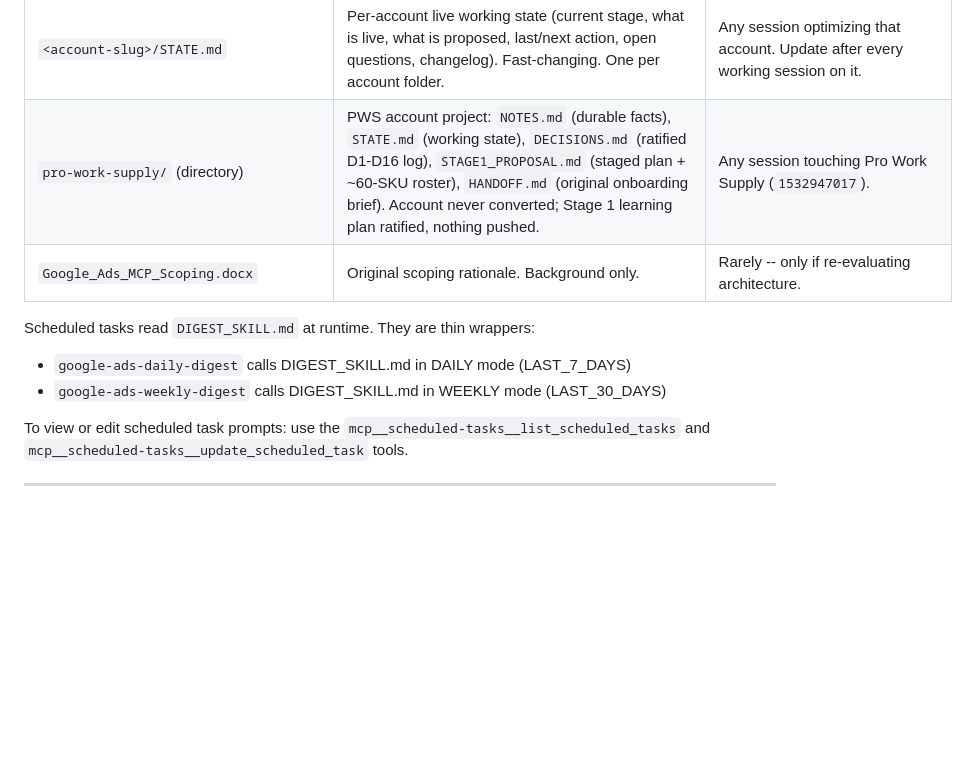
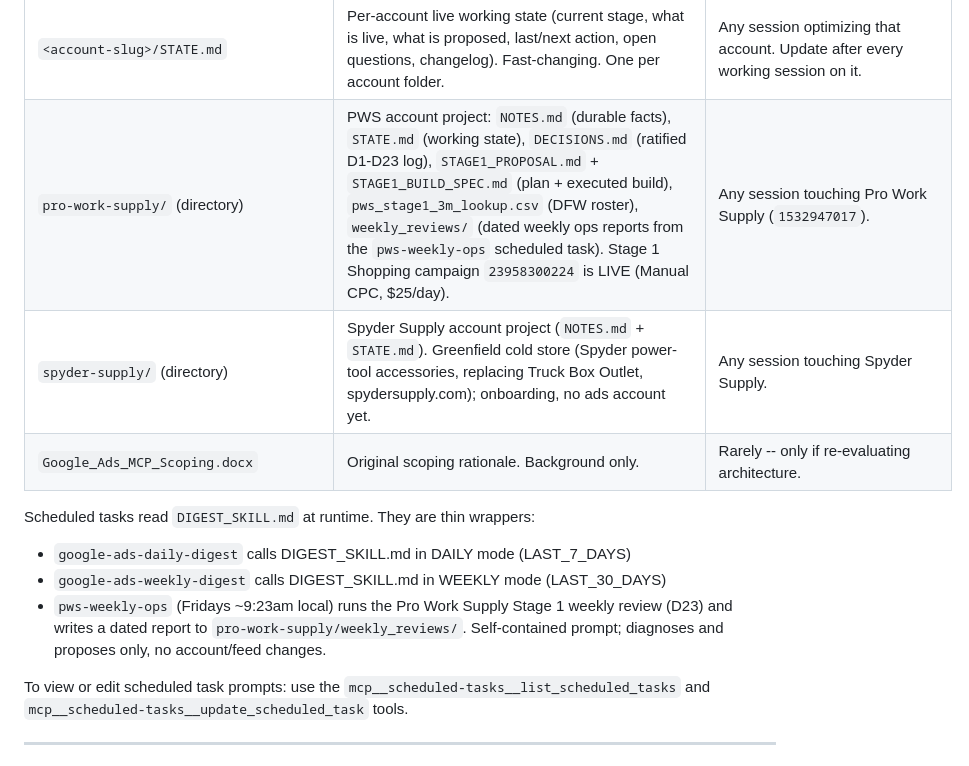
Before and after one commit to adampaquette-source/google-ads-mcp, a Markdown page: CLAUDE.md, the part around the change. Drawn GitHub-style; blank space fills up the shorter version.

```diff
--- a/CLAUDE.md
+++ b/CLAUDE.md
@@ -225,12 +225,14 @@ Digest content is **written by Claude via the Anthropic API**, not hand-template
 | `PPC_ADVISOR.md` | The Google Ads / PPC advisor persona AND canonical evergreen optimization knowledge (diagnosis framework, learning-phase rules, budget-for-learning math, channel selection, feed curation, staged rollout, failure modes). Also defines the per-account markdown system (NOTES.md + STATE.md), the account registry, and the maintenance / self-improvement rules for it. | At the start of any campaign or account optimization session. Update evergreen best practices only after consulting Adam. |
 | `<account-slug>/NOTES.md` | Per-account durable facts and standing rules (identifiers, store identity, economics, hard rules, quirks, known data gaps). Authoritative reference for the account. One per account folder. | Any session optimizing that account. Update when an account fact changes; bump the date. |
 | `<account-slug>/STATE.md` | Per-account live working state (current stage, what is live, what is proposed, last/next action, open questions, changelog). Fast-changing. One per account folder. | Any session optimizing that account. Update after every working session on it. |
-| `pro-work-supply/` (directory) | PWS account project: `NOTES.md` (durable facts), `STATE.md` (working state), `DECISIONS.md` (ratified D1-D16 log), `STAGE1_PROPOSAL.md` (staged plan + ~60-SKU roster), `HANDOFF.md` (original onboarding brief). Account never converted; Stage 1 learning plan ratified, nothing pushed. | Any session touching Pro Work Supply (`1532947017`). |
+| `pro-work-supply/` (directory) | PWS account project: `NOTES.md` (durable facts), `STATE.md` (working state), `DECISIONS.md` (ratified D1-D23 log), `STAGE1_PROPOSAL.md` + `STAGE1_BUILD_SPEC.md` (plan + executed build), `pws_stage1_3m_lookup.csv` (DFW roster), `weekly_reviews/` (dated weekly ops reports from the `pws-weekly-ops` scheduled task). Stage 1 Shopping campaign `23958300224` is LIVE (Manual CPC, $25/day). | Any session touching Pro Work Supply (`1532947017`). |
+| `spyder-supply/` (directory) | Spyder Supply account project (`NOTES.md` + `STATE.md`). Greenfield cold store (Spyder power-tool accessories, replacing Truck Box Outlet, spydersupply.com); onboarding, no ads account yet. | Any session touching Spyder Supply. |
 | `Google_Ads_MCP_Scoping.docx` | Original scoping rationale. Background only. | Rarely -- only if re-evaluating architecture. |
 
 Scheduled tasks read `DIGEST_SKILL.md` at runtime. They are thin wrappers:
 - `google-ads-daily-digest` calls DIGEST_SKILL.md in DAILY mode (LAST_7_DAYS)
 - `google-ads-weekly-digest` calls DIGEST_SKILL.md in WEEKLY mode (LAST_30_DAYS)
+- `pws-weekly-ops` (Fridays ~9:23am local) runs the Pro Work Supply Stage 1 weekly review (D23) and writes a dated report to `pro-work-supply/weekly_reviews/`. Self-contained prompt; diagnoses and proposes only, no account/feed changes.
 
 To view or edit scheduled task prompts: use the `mcp__scheduled-tasks__list_scheduled_tasks` and `mcp__scheduled-tasks__update_scheduled_task` tools.
 
```
Also changed, not shown: pro-work-supply/STATE.md (+2 -1 lines), pro-work-supply/weekly_reviews/README.md (added, +7 -0 lines).
